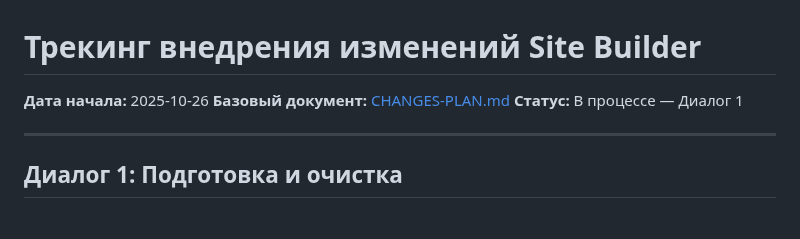
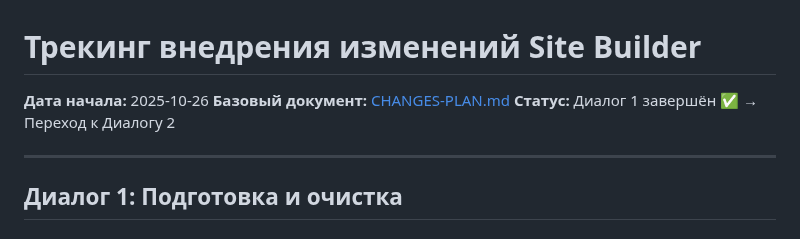
Before and after one commit to AndreyTsibin/site-builder-system, a Markdown page: TRACK.md, the part around one of its changes. Rendered like a GitHub page.

```diff
--- a/TRACK.md
+++ b/TRACK.md
@@ -2,7 +2,7 @@
 
 **Дата начала:** 2025-10-26
 **Базовый документ:** [CHANGES-PLAN.md](CHANGES-PLAN.md)
-**Статус:** В процессе — Диалог 1
+**Статус:** Диалог 1 завершён ✅ → Переход к Диалогу 2
 
 ---
 
```
Also changed, not shown: other parts of TRACK.md (+4 -4 lines).
